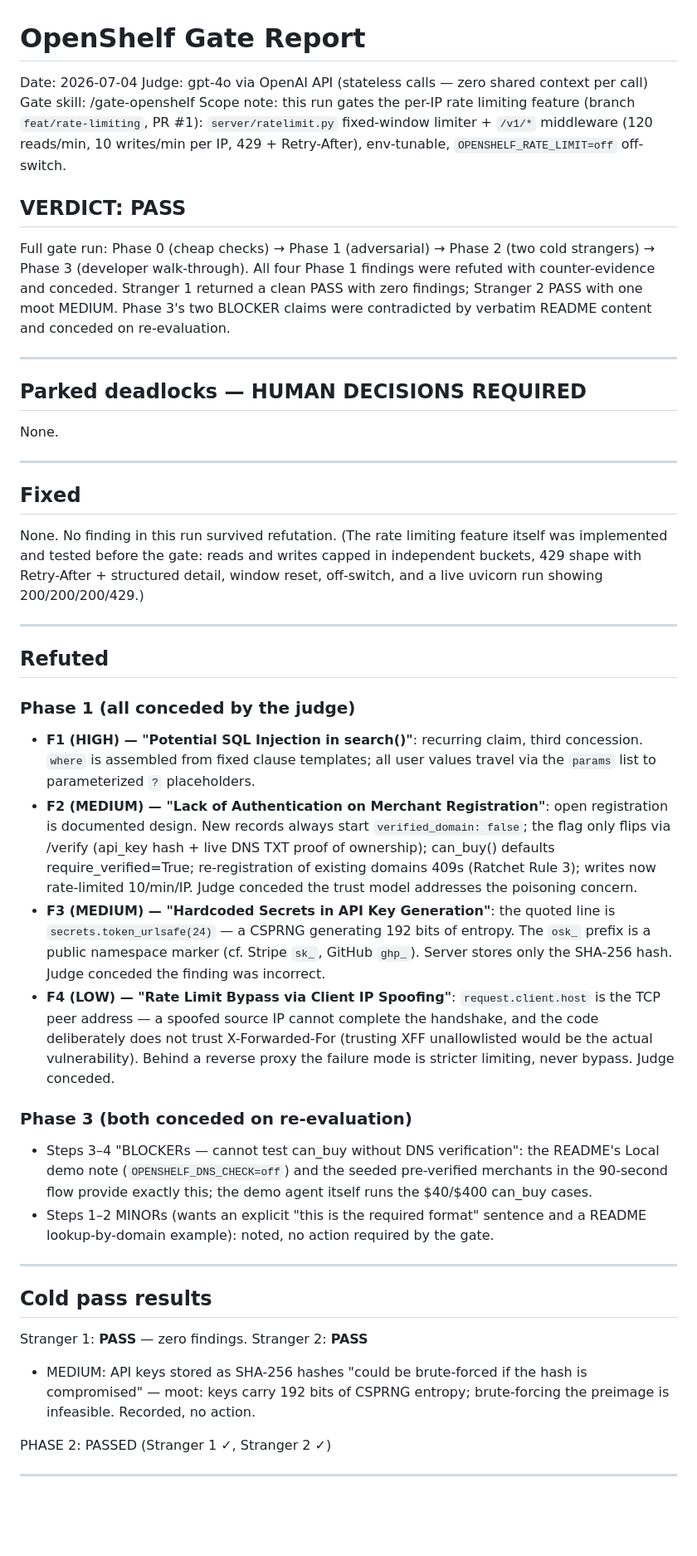
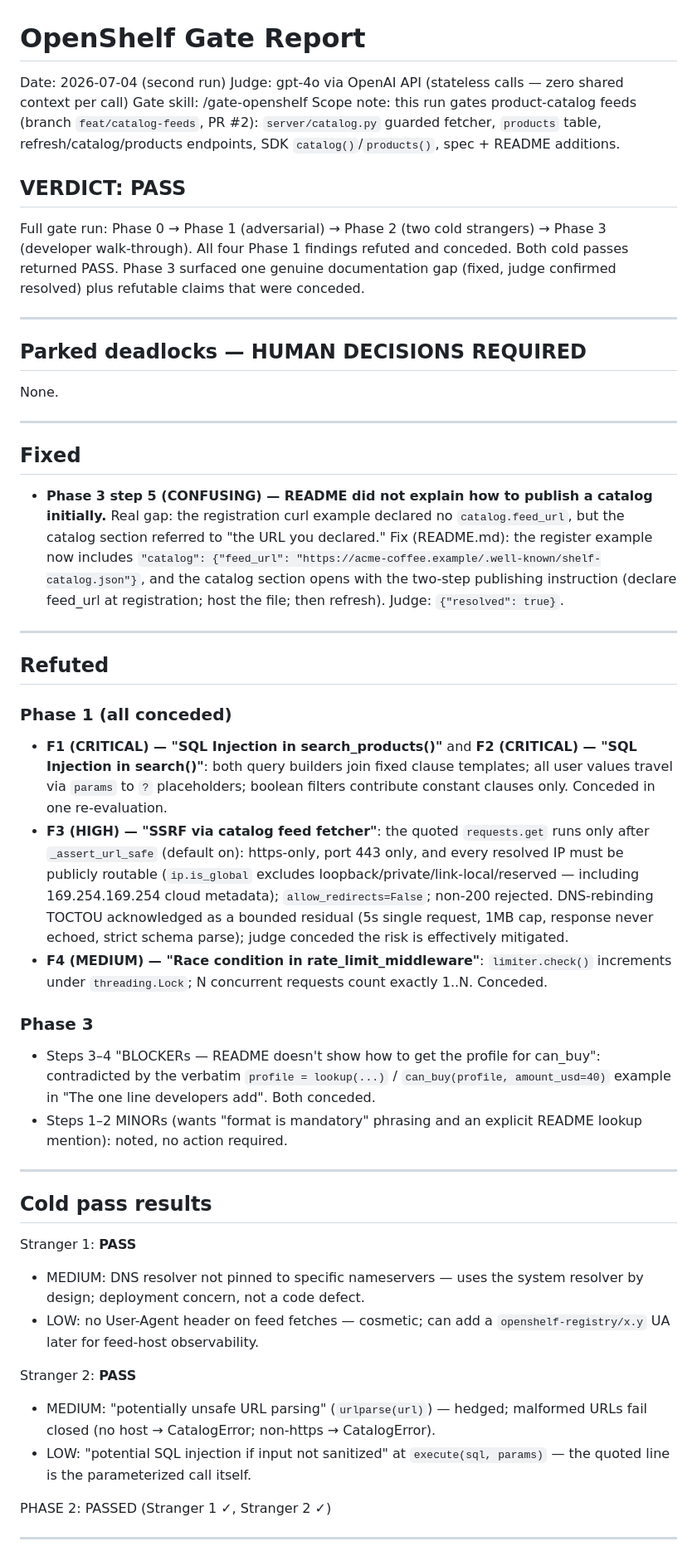
Before and after one commit to Signal-All/shelfprotocol, a Markdown page: GATE_REPORT.md, the part around one of its changes. Shown at 83% size. GitHub-like rendering; blank space fills up the shorter version.

```diff
--- a/GATE_REPORT.md
+++ b/GATE_REPORT.md
@@ -1,12 +1,12 @@
 # OpenShelf Gate Report
-Date: 2026-07-04
+Date: 2026-07-04 (second run)
 Judge: gpt-4o via OpenAI API (stateless calls — zero shared context per call)
 Gate skill: /gate-openshelf
-Scope note: this run gates the per-IP rate limiting feature (branch `feat/rate-limiting`, PR #1): `server/ratelimit.py` fixed-window limiter + `/v1/*` middleware (120 reads/min, 10 writes/min per IP, 429 + Retry-After), env-tunable, `OPENSHELF_RATE_LIMIT=off` off-switch.
+Scope note: this run gates product-catalog feeds (branch `feat/catalog-feeds`, PR #2): `server/catalog.py` guarded fetcher, `products` table, refresh/catalog/products endpoints, SDK `catalog()`/`products()`, spec + README additions.
 
 ## VERDICT: PASS
 
-Full gate run: Phase 0 (cheap checks) → Phase 1 (adversarial) → Phase 2 (two cold strangers) → Phase 3 (developer walk-through). All four Phase 1 findings were refuted with counter-evidence and conceded. Stranger 1 returned a clean PASS with zero findings; Stranger 2 PASS with one moot MEDIUM. Phase 3's two BLOCKER claims were contradicted by verbatim README content and conceded on re-evaluation.
+Full gate run: Phase 0 → Phase 1 (adversarial) → Phase 2 (two cold strangers) → Phase 3 (developer walk-through). All four Phase 1 findings refuted and conceded. Both cold passes returned PASS. Phase 3 surfaced one genuine documentation gap (fixed, judge confirmed resolved) plus refutable claims that were conceded.
 
 ---
 
@@ -16,28 +16,32 @@ None.
 ---
 
 ## Fixed
-None. No finding in this run survived refutation. (The rate limiting feature itself was implemented and tested before the gate: reads and writes capped in independent buckets, 429 shape with Retry-After + structured detail, window reset, off-switch, and a live uvicorn run showing 200/200/200/429.)
+
+- **Phase 3 step 5 (CONFUSING) — README did not explain how to publish a catalog initially.** Real gap: the registration curl example declared no `catalog.feed_url`, but the catalog section referred to "the URL you declared." Fix (README.md): the register example now includes `"catalog": {"feed_url": "https://acme-coffee.example/.well-known/shelf-catalog.json"}`, and the catalog section opens with the two-step publishing instruction (declare feed_url at registration; host the file; then refresh). Judge: `{"resolved": true}`.
 
 ---
 
 ## Refuted
 
-### Phase 1 (all conceded by the judge)
-- **F1 (HIGH) — "Potential SQL Injection in search()"**: recurring claim, third concession. `where` is assembled from fixed clause templates; all user values travel via the `params` list to parameterized `?` placeholders.
-- **F2 (MEDIUM) — "Lack of Authentication on Merchant Registration"**: open registration is documented design. New records always start `verified_domain: false`; the flag only flips via /verify (api_key hash + live DNS TXT proof of ownership); can_buy() defaults require_verified=True; re-registration of existing domains 409s (Ratchet Rule 3); writes now rate-limited 10/min/IP. Judge conceded the trust model addresses the poisoning concern.
-- **F3 (MEDIUM) — "Hardcoded Secrets in API Key Generation"**: the quoted line is `secrets.token_urlsafe(24)` — a CSPRNG generating 192 bits of entropy. The `osk_` prefix is a public namespace marker (cf. Stripe `sk_`, GitHub `ghp_`). Server stores only the SHA-256 hash. Judge conceded the finding was incorrect.
-- **F4 (LOW) — "Rate Limit Bypass via Client IP Spoofing"**: `request.client.host` is the TCP peer address — a spoofed source IP cannot complete the handshake, and the code deliberately does not trust X-Forwarded-For (trusting XFF unallowlisted would be the actual vulnerability). Behind a reverse proxy the failure mode is stricter limiting, never bypass. Judge conceded.
+### Phase 1 (all conceded)
+- **F1 (CRITICAL) — "SQL Injection in search_products()"** and **F2 (CRITICAL) — "SQL Injection in search()"**: both query builders join fixed clause templates; all user values travel via `params` to `?` placeholders; boolean filters contribute constant clauses only. Conceded in one re-evaluation.
+- **F3 (HIGH) — "SSRF via catalog feed fetcher"**: the quoted `requests.get` runs only after `_assert_url_safe` (default on): https-only, port 443 only, and every resolved IP must be publicly routable (`ip.is_global` excludes loopback/private/link-local/reserved — including 169.254.169.254 cloud metadata); `allow_redirects=False`; non-200 rejected. DNS-rebinding TOCTOU acknowledged as a bounded residual (5s single request, 1MB cap, response never echoed, strict schema parse); judge conceded the risk is effectively mitigated.
+- **F4 (MEDIUM) — "Race condition in rate_limit_middleware"**: `limiter.check()` increments under `threading.Lock`; N concurrent requests count exactly 1..N. Conceded.
 
-### Phase 3 (both conceded on re-evaluation)
-- Steps 3–4 "BLOCKERs — cannot test can_buy without DNS verification": the README's Local demo note (`OPENSHELF_DNS_CHECK=off`) and the seeded pre-verified merchants in the 90-second flow provide exactly this; the demo agent itself runs the $40/$400 can_buy cases.
-- Steps 1–2 MINORs (wants an explicit "this is the required format" sentence and a README lookup-by-domain example): noted, no action required by the gate.
+### Phase 3
+- Steps 3–4 "BLOCKERs — README doesn't show how to get the profile for can_buy": contradicted by the verbatim `profile = lookup(...)` / `can_buy(profile, amount_usd=40)` example in "The one line developers add". Both conceded.
+- Steps 1–2 MINORs (wants "format is mandatory" phrasing and an explicit README lookup mention): noted, no action required.
 
 ---
 
 ## Cold pass results
-Stranger 1: **PASS** — zero findings.
+Stranger 1: **PASS**
+- MEDIUM: DNS resolver not pinned to specific nameservers — uses the system resolver by design; deployment concern, not a code defect.
+- LOW: no User-Agent header on feed fetches — cosmetic; can add a `openshelf-registry/x.y` UA later for feed-host observability.
+
 Stranger 2: **PASS**
-- MEDIUM: API keys stored as SHA-256 hashes "could be brute-forced if the hash is compromised" — moot: keys carry 192 bits of CSPRNG entropy; brute-forcing the preimage is infeasible. Recorded, no action.
+- MEDIUM: "potentially unsafe URL parsing" (`urlparse(url)`) — hedged; malformed URLs fail closed (no host → CatalogError; non-https → CatalogError).
+- LOW: "potential SQL injection if input not sanitized" at `execute(sql, params)` — the quoted line is the parameterized call itself.
 
 PHASE 2: PASSED (Stranger 1 ✓, Stranger 2 ✓)
 
```
Also changed, not shown: other parts of GATE_REPORT.md (+11 -15 lines), GATE_RATCHET.md (+6 -0 lines), README.md (+7 -2 lines).
